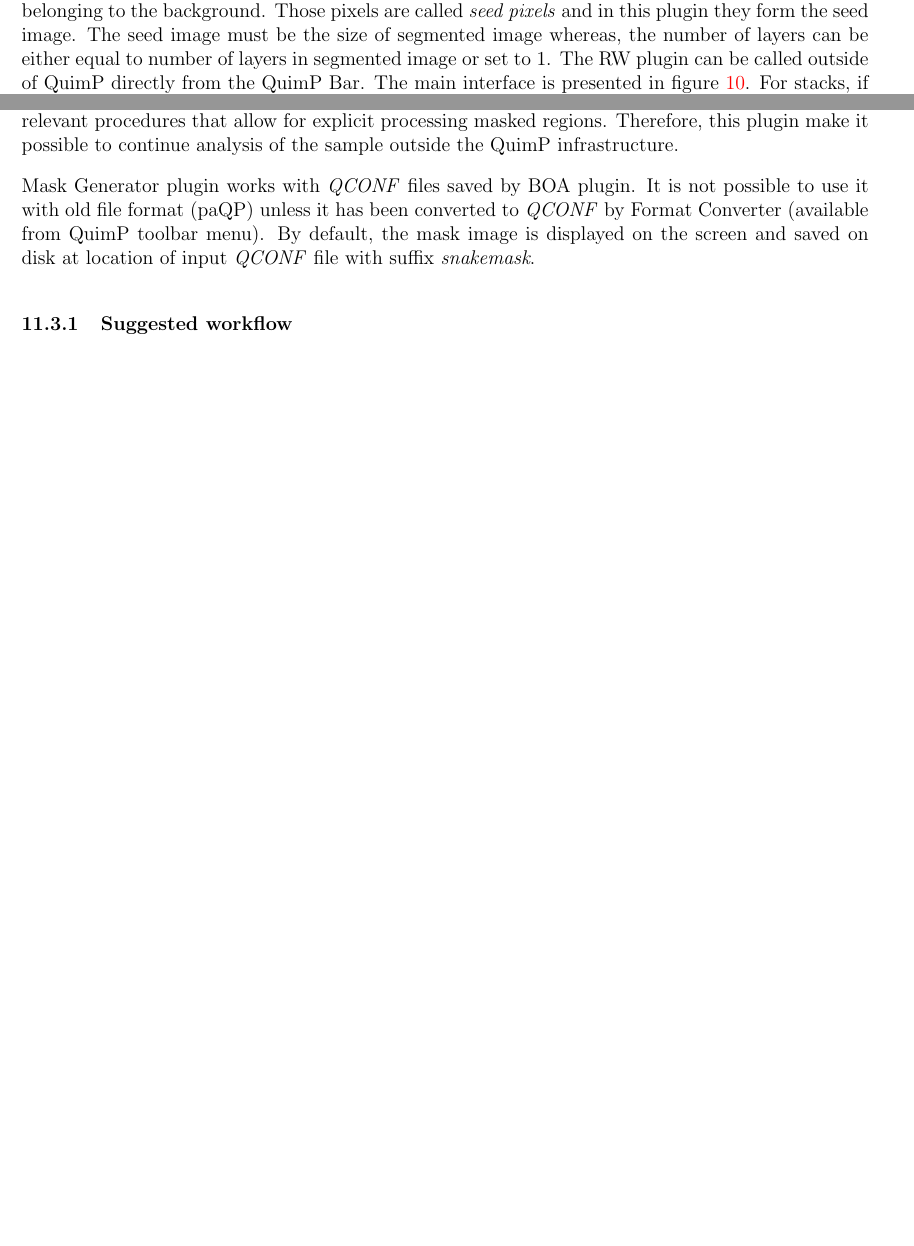
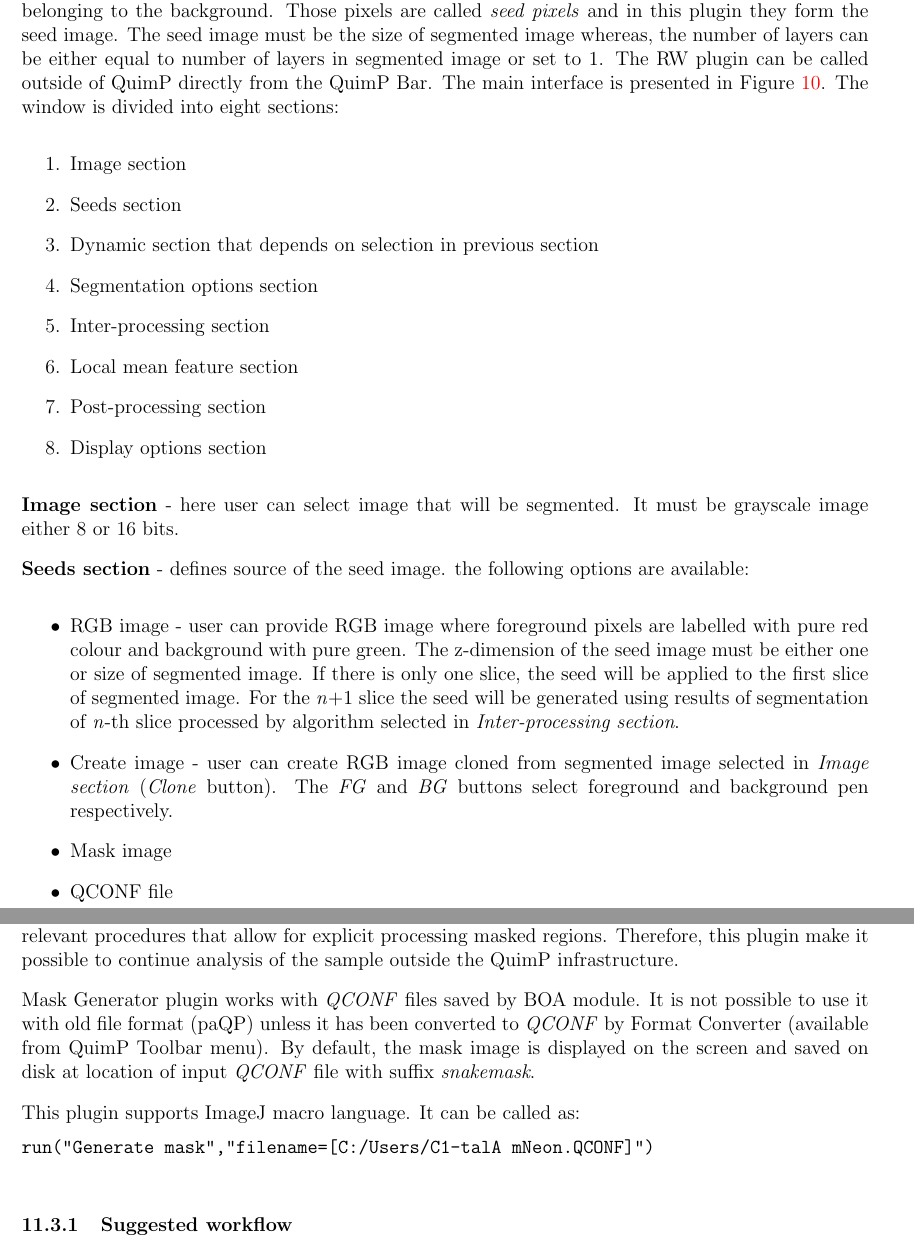
Before and after one commit to CellDynamics/QuimP-Doc, a LaTeX document (Docs/QuimP_Guide.tex): two parts of pages 26 and 27 of 45 before the commit and two parts of pages 26 and 28 of 46 after it, joined at a grey line, cut so that both start at the same text, the shorter picture padded with empty space. Compiled offline with pdfLaTeX.

Commit message:
Started with RW method

```diff
--- a/Docs/QuimP_Guide.tex
+++ b/Docs/QuimP_Guide.tex
@@ -550,8 +562,29 @@ Reconstructed image can be affected by linear pattern that can be filtered by ru
 \label{sec:RWSeg}
 % TODO Update plugin after changes in 17.03.01
 The Random Walks Segmentation algorithm is described in the paper \cite{Grady2006}. It belongs to the class of supervised segmentation algorithms what means that the user interaction is needed. In RW method a user has to specify a small set of pixels belonging to the desired object and
-(possibly) a set of pixels belonging to the background. Those pixels are called \textit{seed pixels} and in this plugin they form the seed image. The seed image must be the size of segmented image whereas, the number of layers can be either equal to number of layers in segmented image or set to 1. The RW plugin can be called outside of QuimP directly from the QuimP Bar. The main interface is presented in figure \ref{fig:rwdialog}.
-For stacks, if only initial seed is given, the RW plugin generates seeds for \textit{n}+1 frame using results of segmentation of \textit{n}-th frame. First, objects masks obtained at frame \textit{n} are shrunk by algorithm selected in \textbf{Shrink method} with \textbf{Shrink power}. Results define object's seeds for next frame. Then, the same objects (unmodified) are expanded by the same algorithm with \textbf{Expand power} and then inverted to define background seeds for next frame.
+(possibly) a set of pixels belonging to the background. Those pixels are called \textit{seed pixels} and in this plugin they form the seed image. The seed image must be the size of segmented image whereas, the number of layers can be either equal to number of layers in segmented image or set to 1. The RW plugin can be called outside of QuimP directly from the QuimP Bar. The main interface is presented in Figure \ref{fig:rwdialog}. The window is divided into eight sections:
+\begin{enumerate}
+	\item Image section
+	\item Seeds section
+	\item Dynamic section that depends on selection in previous section
+	\item Segmentation options section
+	\item Inter-processing section
+	\item Local mean feature section
+	\item Post-processing section
+	\item Display options section
+\end{enumerate}
+
+\textbf{Image section} - here user can select image that will be segmented. It must be grayscale image either 8 or 16 bits.
+
+\textbf{Seeds section} - defines source of the seed image. the following options are available:
+\begin{itemize}
+	\item RGB image - user can provide RGB image where foreground pixels are labelled with pure red colour and background with pure green. The z-dimension of the seed image must be either one or size of segmented image. If there is only one slice, the seed will be applied to the first slice of segmented image. For the \textit{n}+1 slice the seed will be generated using results of segmentation of \textit{n}-th slice processed by algorithm selected in \textit{Inter-processing section}.
+	\item Create image - user can create RGB image cloned from segmented image selected in \textit{Image section} (\textit{Clone} button). The \textit{FG} and \textit{BG} buttons select foreground and background pen respectively.
+	\item Mask image
+	\item QCONF file
+\end{itemize}
+
+For stacks, if only initial seed is given, the RW plugin will generate seeds for \textit{n}+1 frame using results of segmentation of \textit{n}-th frame. First, objects masks obtained at frame \textit{n} are shrunk by algorithm selected in \textbf{Shrink method} with \textbf{Shrink power}. Results define object's seeds for next frame. Then, the same objects (unmodified) are expanded by the same algorithm with \textbf{Expand power} and then inverted to define background seeds for next frame.
 
 \subsubsection{Random Walker Segmentation Workflow}
 
@@ -589,10 +622,15 @@ The Random Walker plugin (Figure \ref{fig:rwdialog}) can be used with Binary Seg
 
 \subsection{Mask generator}
 \label{sec:MaskGenerator}
-% TODO add how to call plugin from macro (17.03.01)
 This plugin can convert cells contours into binary image mask. The cell shape is represented by white area being a filled cell contour whereas the background in black. Masks are widely used in computer graphics for selecting regions of image for processing and analysing. ImageJ is also equipped with relevant procedures that allow for explicit processing masked regions. Therefore, this plugin make it possible to continue analysis of the sample outside the QuimP infrastructure.
 
-Mask Generator plugin works with \textit{QCONF} files saved by BOA plugin. It is not possible to use it with old file format (paQP) unless it has been converted to \textit{QCONF} by Format Converter (available from QuimP toolbar menu). By default, the mask image is displayed on the screen and saved on disk at location of input \textit{QCONF} file with suffix \textit{snakemask}.
+Mask Generator plugin works with \textit{QCONF} files saved by BOA module. It is not possible to use it with old file format (paQP) unless it has been converted to \textit{QCONF} by Format Converter (available from QuimP Toolbar menu). By default, the mask image is displayed on the screen and saved on disk at location of input \textit{QCONF} file with suffix \textit{snakemask}.
+
+This plugin supports ImageJ macro language. It can be called as:
+
+\begin{lstlisting}[]
+run("Generate mask","filename=[C:/Users/C1-talA mNeon.QCONF]")
+\end{lstlisting}
 
 \subsubsection{Suggested workflow}
 
```
Also changed, not shown: Docs/screenRandomWalk.png, Docs/QuimP_Guide.tex (12 more changed lines).
